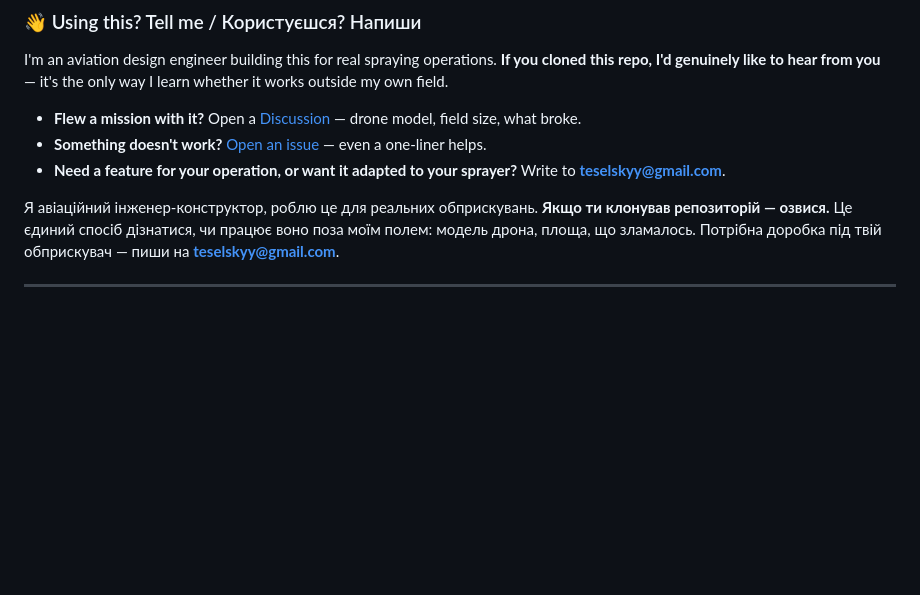
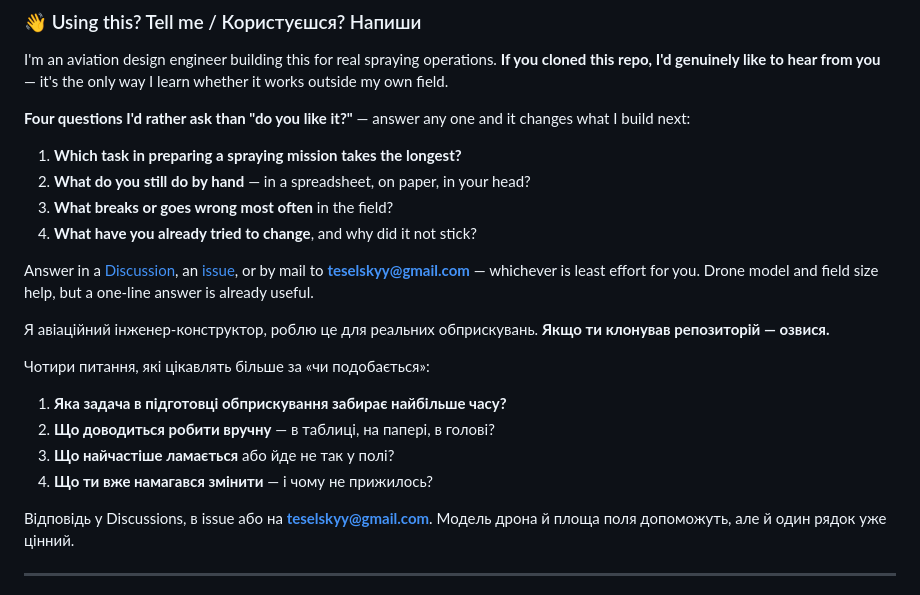
Before and after one commit to tecelskyyivan-alt/ardu-field-planner, a Markdown page: README.md, the part around the change. Rendered like a GitHub page; blank space fills up the shorter version.

Commit message:
README: питання про досвід замість питань про продукт (метод customer discovery)

```diff
--- a/README.md
+++ b/README.md
@@ -14,19 +14,34 @@ I'm an aviation design engineer building this for real spraying
 operations. **If you cloned this repo, I'd genuinely like to hear from
 you** — it's the only way I learn whether it works outside my own field.
 
-- **Flew a mission with it?** Open a
-  [Discussion](https://github.com/tecelskyyivan-alt/ardu-field-planner/discussions)
-  — drone model, field size, what broke.
-- **Something doesn't work?**
-  [Open an issue](https://github.com/tecelskyyivan-alt/ardu-field-planner/issues/new)
-  — even a one-liner helps.
-- **Need a feature for your operation, or want it adapted to your
-  sprayer?** Write to **teselskyy@gmail.com**.
+**Four questions I'd rather ask than "do you like it?"** — answer any
+one and it changes what I build next:
+
+1. **Which task in preparing a spraying mission takes the longest?**
+2. **What do you still do by hand** — in a spreadsheet, on paper, in
+   your head?
+3. **What breaks or goes wrong most often** in the field?
+4. **What have you already tried to change**, and why did it not stick?
+
+Answer in a
+[Discussion](https://github.com/tecelskyyivan-alt/ardu-field-planner/discussions),
+an [issue](https://github.com/tecelskyyivan-alt/ardu-field-planner/issues/new),
+or by mail to **teselskyy@gmail.com** — whichever is least effort for
+you. Drone model and field size help, but a one-line answer is already
+useful.
 
 Я авіаційний інженер-конструктор, роблю це для реальних обприскувань.
-**Якщо ти клонував репозиторій — озвися.** Це єдиний спосіб дізнатися,
-чи працює воно поза моїм полем: модель дрона, площа, що зламалось.
-Потрібна доробка під твій обприскувач — пиши на **teselskyy@gmail.com**.
+**Якщо ти клонував репозиторій — озвися.**
+
+Чотири питання, які цікавлять більше за «чи подобається»:
+
+1. **Яка задача в підготовці обприскування забирає найбільше часу?**
+2. **Що доводиться робити вручну** — в таблиці, на папері, в голові?
+3. **Що найчастіше ламається** або йде не так у полі?
+4. **Що ти вже намагався змінити** — і чому не прижилось?
+
+Відповідь у Discussions, в issue або на **teselskyy@gmail.com**.
+Модель дрона й площа поля допоможуть, але й один рядок уже цінний.
 
 ---
 
```
